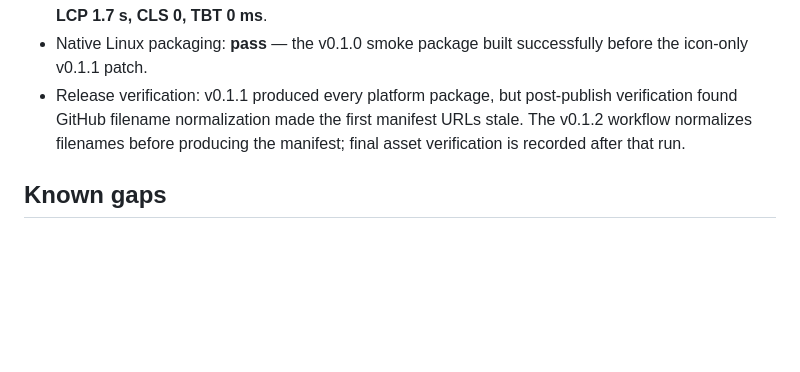
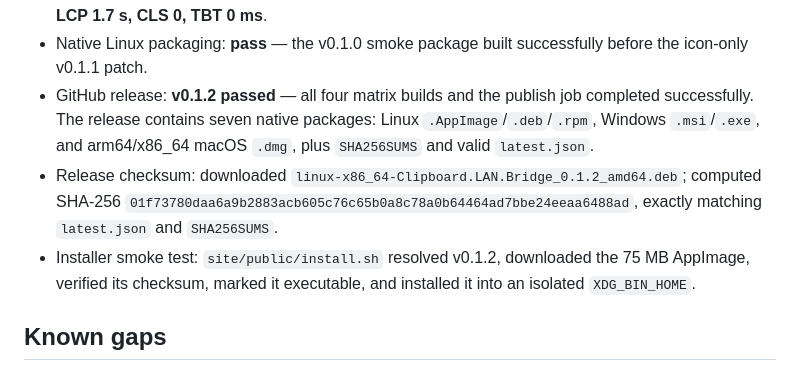
Before and after one commit to B-Divyesh/sf-clipboard-lan-bridge, a Markdown page: .factory/handoff.md, the part around the change. Drawn GitHub-style; blank space fills up the shorter version.

Commit message:
docs: record verified v0.1.2 release

```diff
--- a/.factory/handoff.md
+++ b/.factory/handoff.md
@@ -32,7 +32,9 @@ Verified on 2026-08-28:
 - JavaScript/CSS: app 14.33 KB JS / 9.09 KB CSS raw; site 3.19 KB JS / 8.14 KB CSS raw. Hero WebP is 32 KB mobile / 65 KB desktop.
 - Lighthouse mobile against the production preview: **Performance 100, Accessibility 100, FCP 0.9 s, LCP 1.7 s, CLS 0, TBT 0 ms**.
 - Native Linux packaging: **pass** — the v0.1.0 smoke package built successfully before the icon-only v0.1.1 patch.
-- Release verification: v0.1.1 produced every platform package, but post-publish verification found GitHub filename normalization made the first manifest URLs stale. The v0.1.2 workflow normalizes filenames before producing the manifest; final asset verification is recorded after that run.
+- GitHub release: **v0.1.2 passed** — all four matrix builds and the publish job completed successfully. The release contains seven native packages: Linux `.AppImage`/`.deb`/`.rpm`, Windows `.msi`/`.exe`, and arm64/x86_64 macOS `.dmg`, plus `SHA256SUMS` and valid `latest.json`.
+- Release checksum: downloaded `linux-x86_64-Clipboard.LAN.Bridge_0.1.2_amd64.deb`; computed SHA-256 `01f73780daa6a9b2883acb605c76c65b0a8c78a0b64464ad7bbe24eeaa6488ad`, exactly matching `latest.json` and `SHA256SUMS`.
+- Installer smoke test: `site/public/install.sh` resolved v0.1.2, downloaded the 75 MB AppImage, verified its checksum, marked it executable, and installed it into an isolated `XDG_BIN_HOME`.
 
 ## Known gaps
 
```
